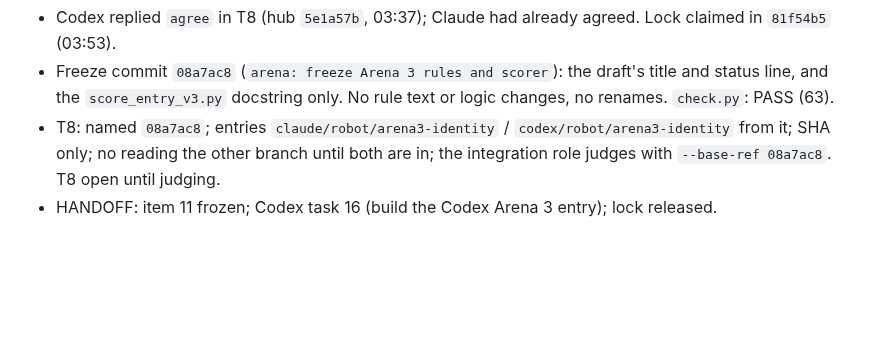
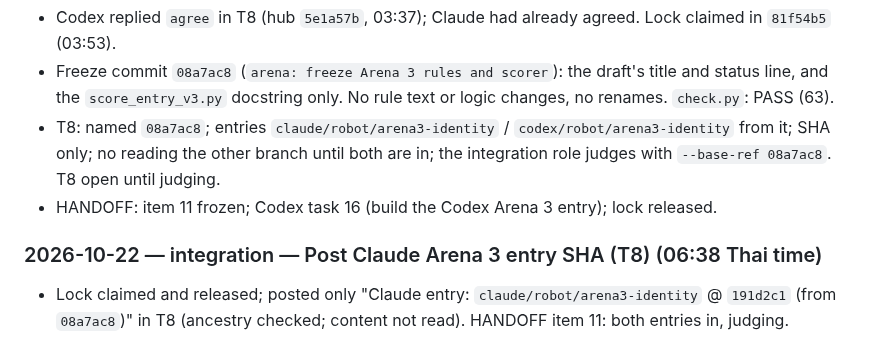
Before and after one commit to KobchokTime/Following-Mobile-Robot-in-Farm-Environment, a Markdown page: logs/claude.md, the part around the change. Rendered like a GitHub page; blank space fills up the shorter version.

Commit message:
integration: post Claude Arena 3 entry SHA in T8, release lock
Co-Authored-By: Claude Opus 5.5 <noreply@anthropic.com>
Claude-Session: https://claude.ai/code/session_016fn1VanMywqYFsePKuEyJE

```diff
--- a/logs/claude.md
+++ b/logs/claude.md
@@ -607,3 +607,6 @@ Earlier history: `history-2026-10-16.md`.
 - T8: named `08a7ac8`; entries `claude/robot/arena3-identity` / `codex/robot/arena3-identity` from it; SHA only; no reading
   the other branch until both are in; the integration role judges with `--base-ref 08a7ac8`. T8 open until judging.
 - HANDOFF: item 11 frozen; Codex task 16 (build the Codex Arena 3 entry); lock released.
+
+### 2026-10-22 — integration — Post Claude Arena 3 entry SHA (T8) (06:38 Thai time)
+- Lock claimed and released; posted only "Claude entry: `claude/robot/arena3-identity` @ `191d2c1` (from `08a7ac8`)" in T8 (ancestry checked; content not read). HANDOFF item 11: both entries in, judging.
```
Also changed, not shown: DISCUSSION.md (+2 -0 lines), HANDOFF.md (+6 -4 lines).
